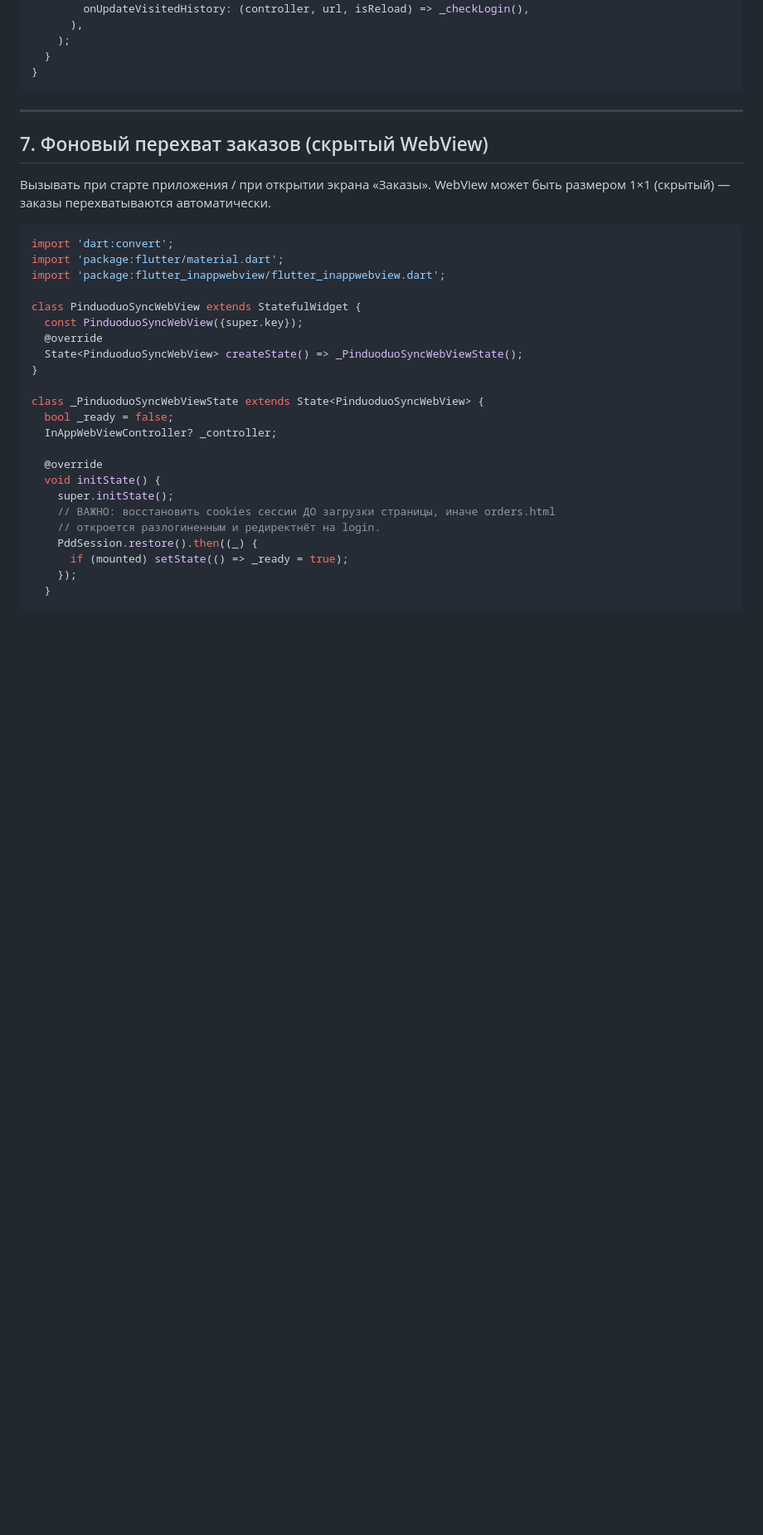
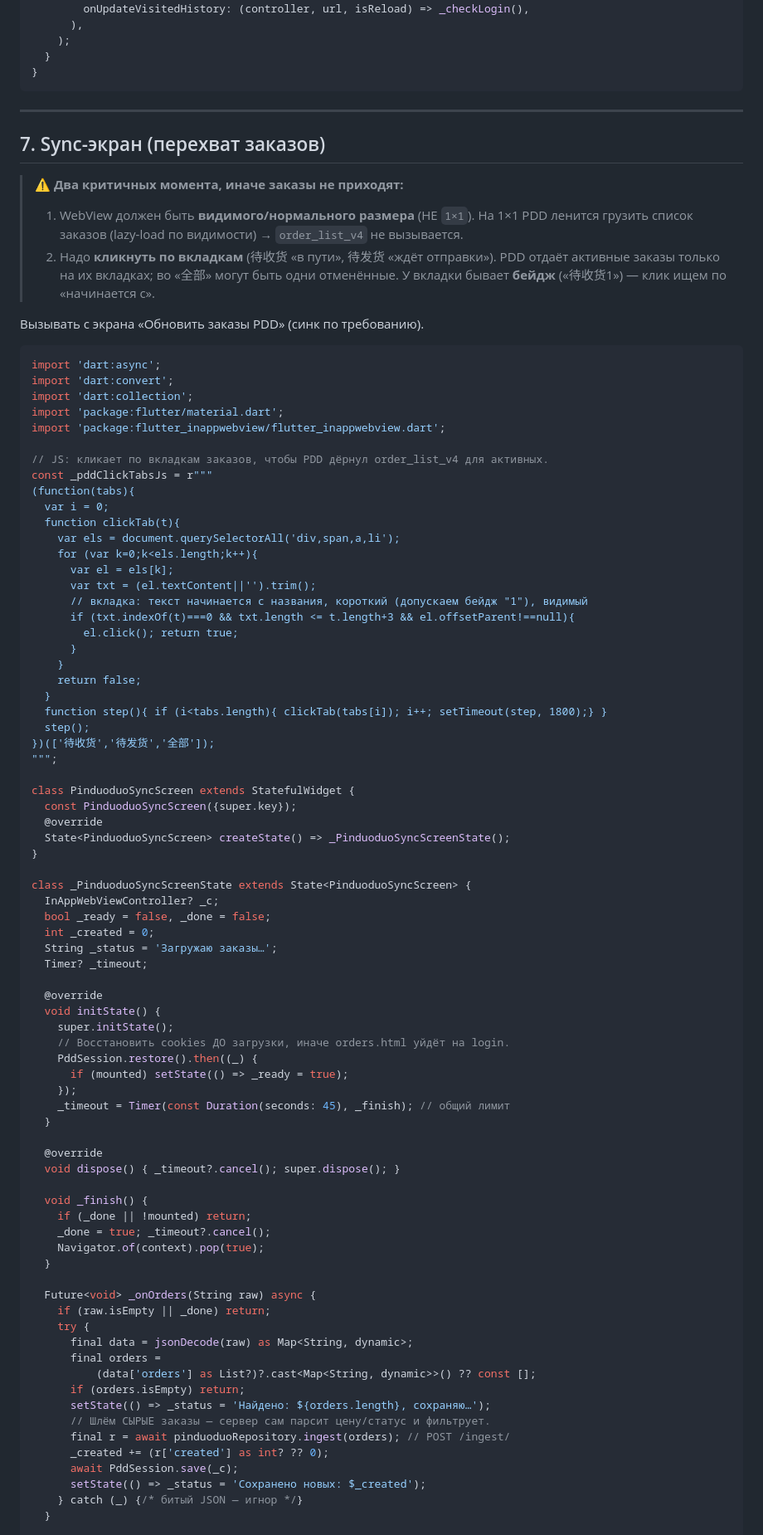
Before and after one commit to isko18/315cargo, a Markdown page: FLUTTER_PINDUODUO.md, the part around one of its changes. Shown at 83% size. Rendered like a GitHub page; blank space fills up the shorter version.

Commit message:
docs(flutter): production sync screen with tab-click for active orders
Co-Authored-By: Claude Opus 4.8 (1M context) <noreply@anthropic.com>

````diff
--- a/FLUTTER_PINDUODUO.md
+++ b/FLUTTER_PINDUODUO.md
@@ -238,34 +238,92 @@ class _PinduoduoConnectScreenState extends State<PinduoduoConnectScreen> {
 
 ---
 
-## 7. Фоновый перехват заказов (скрытый WebView)
+## 7. Sync-экран (перехват заказов)
 
-Вызывать при старте приложения / при открытии экрана «Заказы». WebView может быть
-размером 1×1 (скрытый) — заказы перехватываются автоматически.
+> ⚠️ **Два критичных момента, иначе заказы не приходят:**
+> 1. WebView должен быть **видимого/нормального размера** (НЕ `1×1`). На 1×1 PDD
+>    ленится грузить список заказов (lazy-load по видимости) → `order_list_v4` не
+>    вызывается.
+> 2. Надо **кликнуть по вкладкам** (待收货 «в пути», 待发货 «ждёт отправки»). PDD
+>    отдаёт активные заказы только на их вкладках; во «全部» могут быть одни
+>    отменённые. У вкладки бывает **бейдж** («待收货1») — клик ищем по «начинается с».
+
+Вызывать с экрана «Обновить заказы PDD» (синк по требованию).
 
 ```dart
+import 'dart:async';
 import 'dart:convert';
+import 'dart:collection';
 import 'package:flutter/material.dart';
 import 'package:flutter_inappwebview/flutter_inappwebview.dart';
 
-class PinduoduoSyncWebView extends StatefulWidget {
-  const PinduoduoSyncWebView({super.key});
+// JS: кликает по вкладкам заказов, чтобы PDD дёрнул order_list_v4 для активных.
+const _pddClickTabsJs = r"""
+(function(tabs){
+  var i = 0;
+  function clickTab(t){
+    var els = document.querySelectorAll('div,span,a,li');
+    for (var k=0;k<els.length;k++){
+      var el = els[k];
+      var txt = (el.textContent||'').trim();
+      // вкладка: текст начинается с названия, короткий (допускаем бейдж "1"), видимый
+      if (txt.indexOf(t)===0 && txt.length <= t.length+3 && el.offsetParent!==null){
+        el.click(); return true;
+      }
+    }
+    return false;
+  }
+  function step(){ if (i<tabs.length){ clickTab(tabs[i]); i++; setTimeout(step, 1800);} }
+  step();
+})(['待收货','待发货','全部']);
+""";
+
+class PinduoduoSyncScreen extends StatefulWidget {
+  const PinduoduoSyncScreen({super.key});
   @override
-  State<PinduoduoSyncWebView> createState() => _PinduoduoSyncWebViewState();
+  State<PinduoduoSyncScreen> createState() => _PinduoduoSyncScreenState();
 }
 
-class _PinduoduoSyncWebViewState extends State<PinduoduoSyncWebView> {
-  bool _ready = false;
-  InAppWebViewController? _controller;
+class _PinduoduoSyncScreenState extends State<PinduoduoSyncScreen> {
+  InAppWebViewController? _c;
+  bool _ready = false, _done = false;
+  int _created = 0;
+  String _status = 'Загружаю заказы…';
+  Timer? _timeout;
 
   @override
   void initState() {
     super.initState();
-    // ВАЖНО: восстановить cookies сессии ДО загрузки страницы, иначе orders.html
-    // откроется разлогиненным и редиректнёт на login.
+    // Восстановить cookies ДО загрузки, иначе orders.html уйдёт на login.
     PddSession.restore().then((_) {
       if (mounted) setState(() => _ready = true);
     });
+    _timeout = Timer(const Duration(seconds: 45), _finish); // общий лимит
+  }
+
+  @override
+  void dispose() { _timeout?.cancel(); super.dispose(); }
+
+  void _finish() {
+    if (_done || !mounted) return;
+    _done = true; _timeout?.cancel();
+    Navigator.of(context).pop(true);
+  }
+
+  Future<void> _onOrders(String raw) async {
+    if (raw.isEmpty || _done) return;
+    try {
+      final data = jsonDecode(raw) as Map<String, dynamic>;
+      final orders =
+          (data['orders'] as List?)?.cast<Map<String, dynamic>>() ?? const [];
+      if (orders.isEmpty) return;
+      setState(() => _status = 'Найдено: ${orders.length}, сохраняю…');
+      // Шлём СЫРЫЕ заказы — сервер сам парсит цену/статус и фильтрует.
+      final r = await pinduoduoRepository.ingest(orders); // POST /ingest/
+      _created += (r['created'] as int? ?? 0);
+      await PddSession.save(_c);
+      setState(() => _status = 'Сохранено новых: $_created');
+    } catch (_) {/* битый JSON — игнор */}
   }
 
   @override
````
Also changed, not shown: other parts of FLUTTER_PINDUODUO.md (+33 -36 lines).
